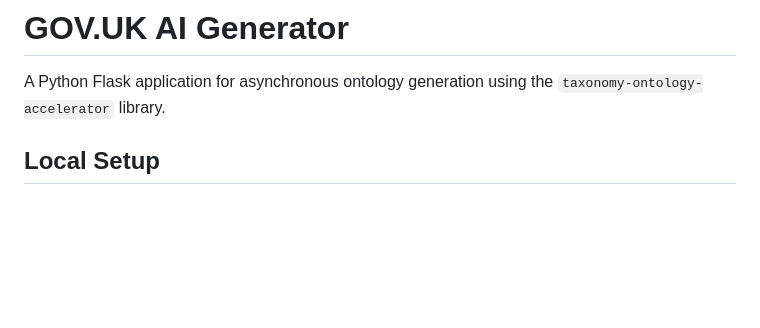
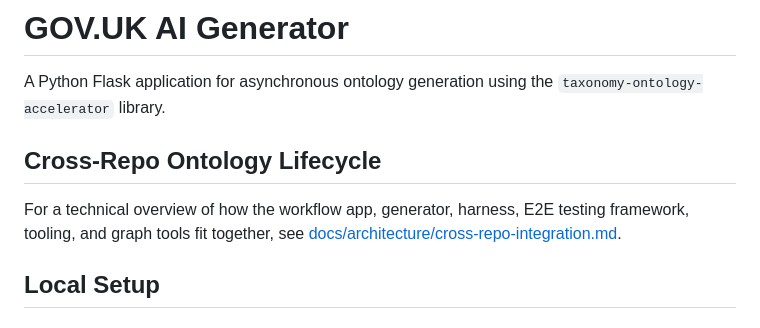
Before and after one commit to alphagov/govuk-ai-accelerator, a Markdown page: README.md, the part around the change. Drawn GitHub-style; blank space fills up the shorter version.

Commit message:
Add cross-repo ontology overview

```diff
--- a/README.md
+++ b/README.md
@@ -1,6 +1,12 @@
 # GOV.UK AI Generator
 
 A Python Flask application for asynchronous ontology generation using the `taxonomy-ontology-accelerator` library.
+
+## Cross-Repo Ontology Lifecycle
+
+For a technical overview of how the workflow app, generator, harness, E2E
+testing framework, tooling, and graph tools fit together, see
+[docs/architecture/cross-repo-integration.md](docs/architecture/cross-repo-integration.md).
 
 ## Local Setup
 
```
Also changed, not shown: docs/architecture/cross-repo-integration.md (added, +211 -0 lines).
